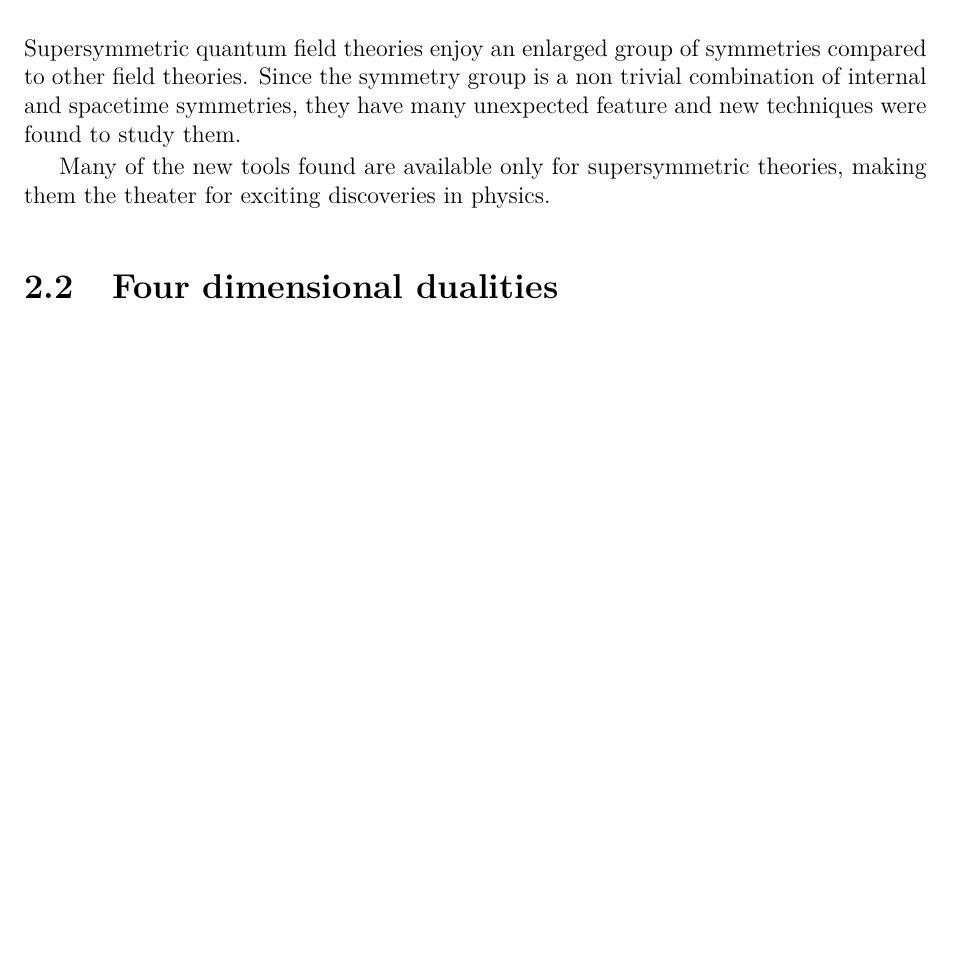
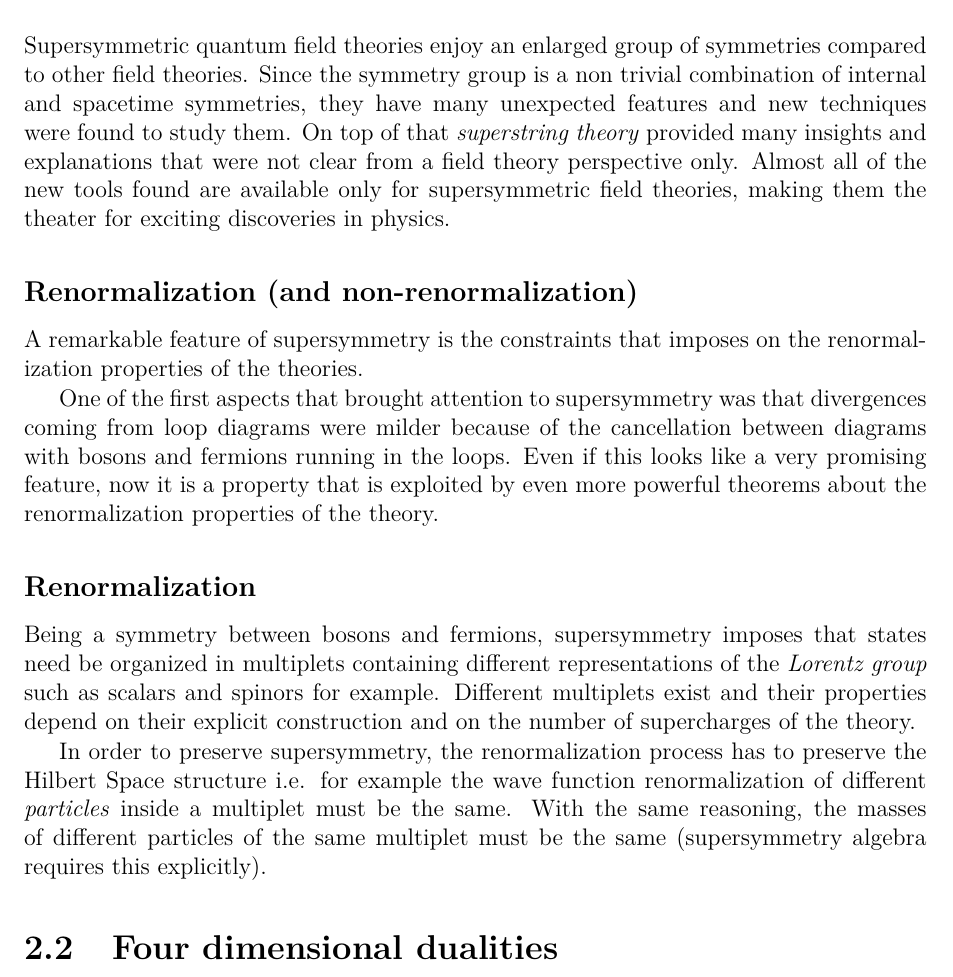
Before and after one commit to entangled90/Tesi, a LaTeX book (tesi.tex, which reads phys_intro.tex): part of page 5 of 16, cut so that both start at the same text, the shorter picture padded with empty space. Compiled offline with pdfLaTeX.

Commit message:
prime pag

```diff
--- a/phys_intro.tex
+++ b/phys_intro.tex
@@ -15,9 +15,24 @@
 		~Localizations
 
 \end{comment}
-
 \section{Introduction}
 Supersymmetric quantum field theories enjoy an enlarged group of  symmetries compared to other field theories.
-Since the symmetry group is a non trivial combination of internal and spacetime symmetries, they have many unexpected feature and new techniques were found to study them.
+Since the symmetry group is a non trivial combination of internal and spacetime symmetries, they have many unexpected features and new techniques were found to study them.
+On top of that \emph{superstring theory} provided many insights and explanations that were not clear from a field theory perspective only.
+Almost all of the new tools found are available only for supersymmetric field theories, making them the theater for exciting discoveries in physics.
 
-Many of the new tools found are available only for supersymmetric theories, making them the theater for exciting discoveries in physics.
+
+\subsection{ Renormalization (and non-renormalization)}
+
+A remarkable feature of supersymmetry is the constraints that imposes on the renormalization properties of the theories.
+
+One of the first aspects that brought attention to supersymmetry was that divergences coming from loop diagrams were milder because of the cancellation between diagrams with bosons and fermions running in the loops.
+Even if this looks like a very promising feature, now it is a property that is exploited by even more powerful theorems about the renormalization properties of the theory.
+
+
+\subsection{Renormalization}
+Being a symmetry between bosons and fermions, supersymmetry imposes that states need be organized in multiplets containing different representations of the \emph{Lorentz group} such as scalars and spinors for example. Different multiplets exist and their properties depend on their explicit construction and on the number of supercharges of the theory.
+
+
+In order to preserve supersymmetry, the renormalization process has to preserve the Hilbert Space structure i.e. for example the wave function renormalization of different \emph{ particles} inside a multiplet must be the same.
+With the same reasoning, the masses of different particles of the same multiplet must be the same (supersymmetry algebra requires this explicitly).
```
Also changed, not shown: tesi.pdf.
